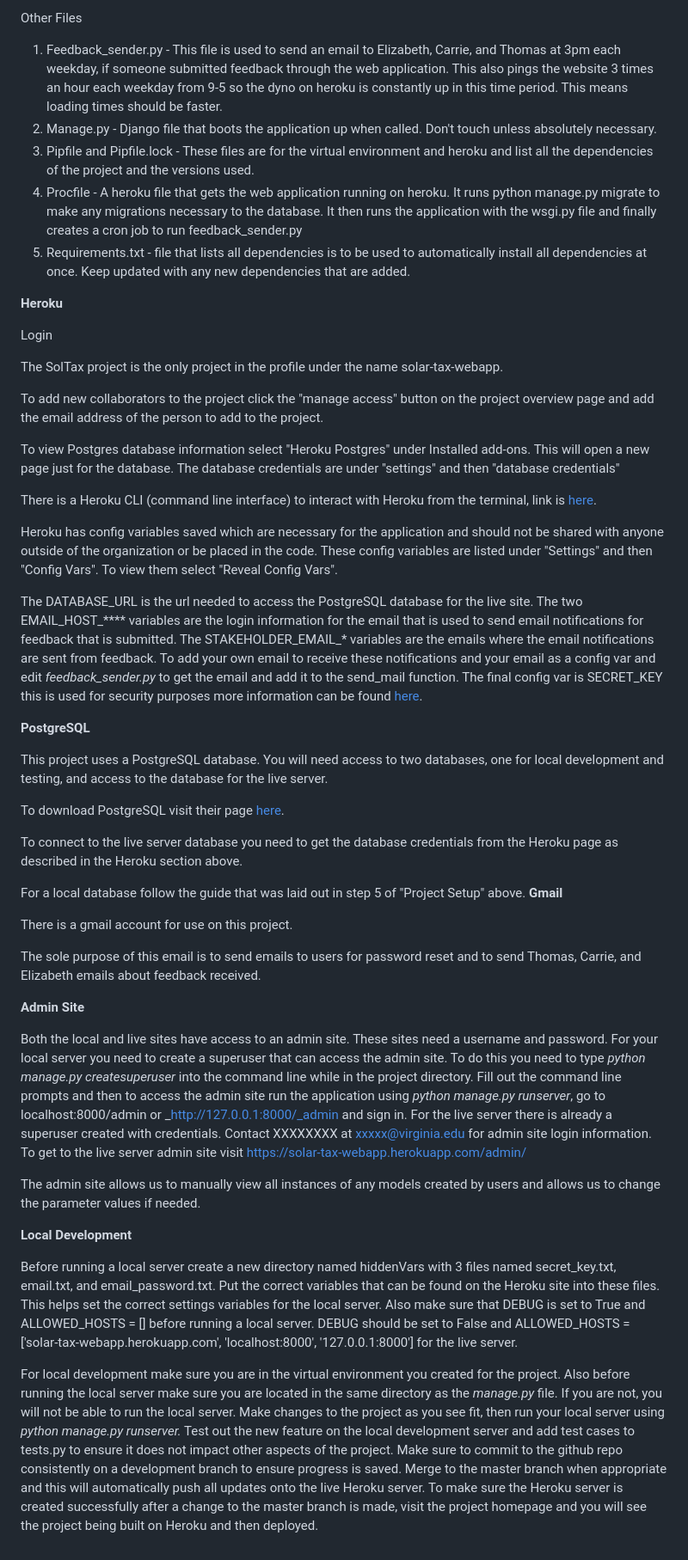
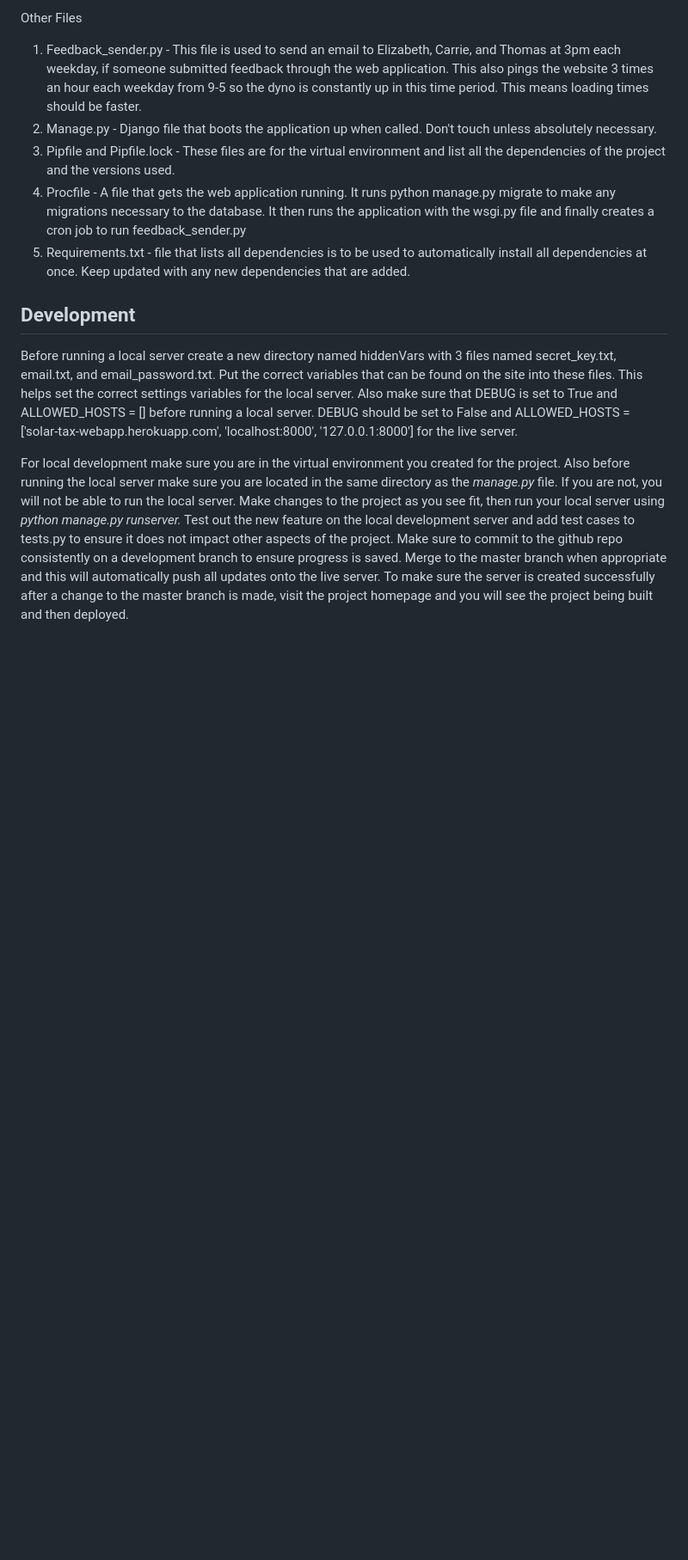
Before and after one commit to coopercenter/sol-tax-webapp, a Markdown page: README.md, the part around the change printed below. Shown: that part at 86% size. Drawn GitHub-style; blank space fills up the shorter version.

```diff
--- a/README.md
+++ b/README.md
@@ -84,51 +68,13 @@ Models - Django application which follows the MVT framework. MVT framework stand
   10. Templatetags Folder - The _custom\_tags.py_ file defines tags that can be used in the HTML templates to manipulate data if necessary from variables that are passed into the templates.
 
 Other Files
-  1. Feedback\_sender.py - This file is used to send an email to Elizabeth, Carrie, and Thomas at 3pm each weekday, if someone submitted feedback through the web application. This also pings the website 3 times an hour each weekday from 9-5 so the dyno on heroku is constantly up in this time period. This means loading times should be faster.
+  1. Feedback\_sender.py - This file is used to send an email to Elizabeth, Carrie, and Thomas at 3pm each weekday, if someone submitted feedback through the web application. This also pings the website 3 times an hour each weekday from 9-5 so the dyno is constantly up in this time period. This means loading times should be faster.
   2. Manage.py - Django file that boots the application up when called. Don&#39;t touch unless absolutely necessary.
-  3. Pipfile and Pipfile.lock - These files are for the virtual environment and heroku and list all the dependencies of the project and the versions used.
-  4. Procfile - A heroku file that gets the web application running on heroku. It runs python manage.py migrate to make any migrations necessary to the database. It then runs the application with the wsgi.py file and finally creates a cron job to run feedback\_sender.py
+  3. Pipfile and Pipfile.lock - These files are for the virtual environment and list all the dependencies of the project and the versions used.
+  4. Procfile - A  file that gets the web application running. It runs python manage.py migrate to make any migrations necessary to the database. It then runs the application with the wsgi.py file and finally creates a cron job to run feedback\_sender.py
   5. Requirements.txt - file that lists all dependencies is to be used to automatically install all dependencies at once. Keep updated with any new dependencies that are added.
 
-**Heroku**
+## Development
+Before running a local server create a new directory named hiddenVars with 3 files named secret_key.txt, email.txt, and email_password.txt. Put the correct variables that can be found on the site into these files. This helps set the correct settings variables for the local server. Also make sure that DEBUG is set to True and ALLOWED_HOSTS = [] before running a local server. DEBUG should be set to False and ALLOWED_HOSTS = ['solar-tax-webapp.herokuapp.com', 'localhost:8000', '127.0.0.1:8000'] for the live server.
 
-Login
-
-The SolTax project is the only project in the profile under the name solar-tax-webapp.
-
-To add new collaborators to the project click the &quot;manage access&quot; button on the project overview page and add the email address of the person to add to the project.
-
-To view Postgres database information select &quot;Heroku Postgres&quot; under Installed add-ons. This will open a new page just for the database. The database credentials are under &quot;settings&quot; and then &quot;database credentials&quot;
-
-There is a Heroku CLI (command line interface) to interact with Heroku from the terminal, link is [here](https://devcenter.heroku.com/articles/heroku-cli).
-
-Heroku has config variables saved which are necessary for the application and should not be shared with anyone outside of the organization or be placed in the code. These config variables are listed under &quot;Settings&quot; and then &quot;Config Vars&quot;. To view them select &quot;Reveal Config Vars&quot;.
-
-The DATABASE\_URL is the url needed to access the PostgreSQL database for the live site. The two EMAIL\_HOST\_\*\*\*\* variables are the login information for the email that is used to send email notifications for feedback that is submitted. The STAKEHOLDER\_EMAIL\_\* variables are the emails where the email notifications are sent from feedback. To add your own email to receive these notifications and your email as a config var and edit _feedback\_sender.py_ to get the email and add it to the send\_mail function. The final config var is SECRET\_KEY this is used for security purposes more information can be found [here](https://docs.djangoproject.com/en/3.1/ref/settings/#std:setting-SECRET_KEY).
-
-**PostgreSQL**
-
-This project uses a PostgreSQL database. You will need access to two databases, one for local development and testing, and access to the database for the live server.
-
-To download PostgreSQL visit their page [here](https://www.postgresql.org/download/).
-
-To connect to the live server database you need to get the database credentials from the Heroku page as described in the Heroku section above.
-
-For a local database follow the guide that was laid out in step 5 of "Project Setup" above.
-**Gmail**
-
-There is a gmail account for use on this project.
-
-The sole purpose of this email is to send emails to users for password reset and to send Thomas, Carrie, and Elizabeth emails about feedback received.
-
-**Admin Site**
-
-Both the local and live sites have access to an admin site. These sites need a username and password. For your local server you need to create a superuser that can access the admin site. To do this you need to type _python manage.py createsuperuser_ into the command line while in the project directory. Fill out the command line prompts and then to access the admin site run the application using _python manage.py runserver_, go to localhost:8000/admin or _http://127.0.0.1:8000/_admin and sign in. For the live server there is already a superuser created with credentials. Contact XXXXXXXX at [xxxxx@virginia.edu](mailto:xxxxx@virginia.edu) for admin site login information. To get to the live server admin site visit https://solar-tax-webapp.herokuapp.com/admin/
-
-The admin site allows us to manually view all instances of any models created by users and allows us to change the parameter values if needed.
-
-**Local Development**
-
-Before running a local server create a new directory named hiddenVars with 3 files named secret_key.txt, email.txt, and email_password.txt. Put the correct variables that can be found on the Heroku site into these files. This helps set the correct settings variables for the local server. Also make sure that DEBUG is set to True and ALLOWED_HOSTS = [] before running a local server. DEBUG should be set to False and ALLOWED_HOSTS = ['solar-tax-webapp.herokuapp.com', 'localhost:8000', '127.0.0.1:8000'] for the live server.
-
-For local development make sure you are in the virtual environment you created for the project. Also before running the local server make sure you are located in the same directory as the _manage.py_ file. If you are not, you will not be able to run the local server. Make changes to the project as you see fit, then run your local server using _python manage.py runserver._ Test out the new feature on the local development server and add test cases to tests.py to ensure it does not impact other aspects of the project. Make sure to commit to the github repo consistently on a development branch to ensure progress is saved. Merge to the master branch when appropriate and this will automatically push all updates onto the live Heroku server. To make sure the Heroku server is created successfully after a change to the master branch is made, visit the project homepage and you will see the project being built on Heroku and then deployed.
+For local development make sure you are in the virtual environment you created for the project. Also before running the local server make sure you are located in the same directory as the _manage.py_ file. If you are not, you will not be able to run the local server. Make changes to the project as you see fit, then run your local server using _python manage.py runserver._ Test out the new feature on the local development server and add test cases to tests.py to ensure it does not impact other aspects of the project. Make sure to commit to the github repo consistently on a development branch to ensure progress is saved. Merge to the master branch when appropriate and this will automatically push all updates onto the live server. To make sure the server is created successfully after a change to the master branch is made, visit the project homepage and you will see the project being built and then deployed.
```
Also changed, not shown: other parts of README.md (+30 -46 lines).
